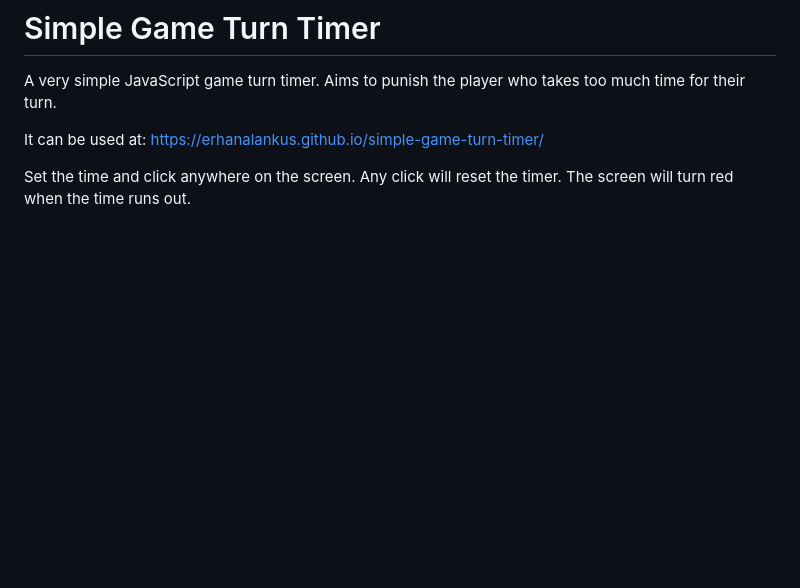
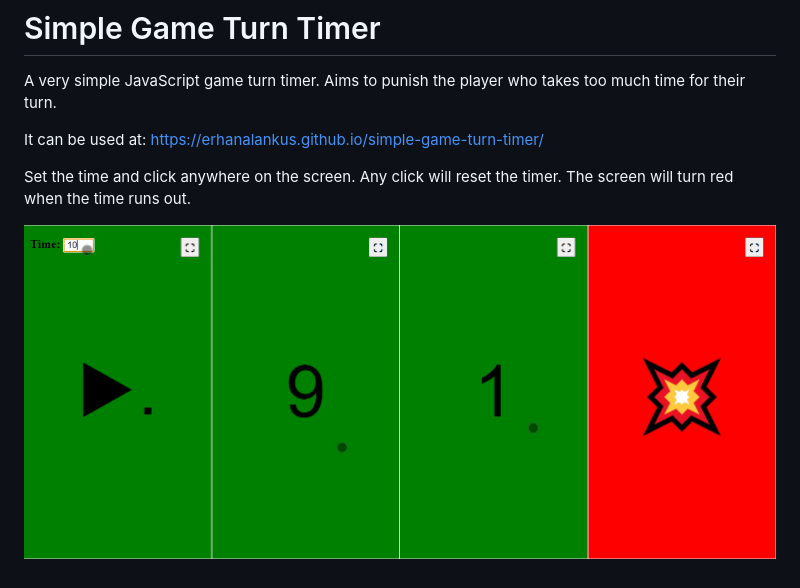
Before and after one commit to erhanalankus/simple-game-timer, a Markdown page: README.md, the part around the change. Drawn GitHub-style; pictures changed too: screenshots.png (added); blank space fills up the shorter version.

Commit message:
Add Screenshot to README

```diff
--- a/README.md
+++ b/README.md
@@ -5,3 +5,5 @@ It can be used at:
 https://erhanalankus.github.io/simple-game-turn-timer/
 
 Set the time and click anywhere on the screen. Any click will reset the timer. The screen will turn red when the time runs out.
+
+![Application screenshot](screenshots.png)
```
